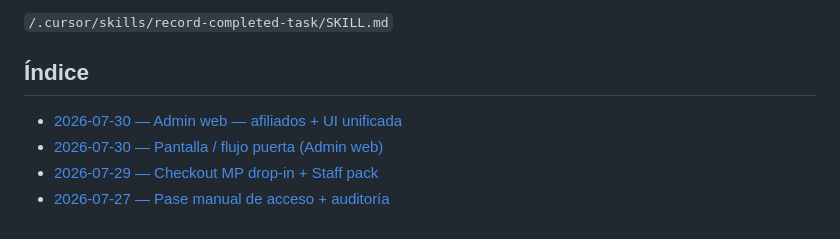
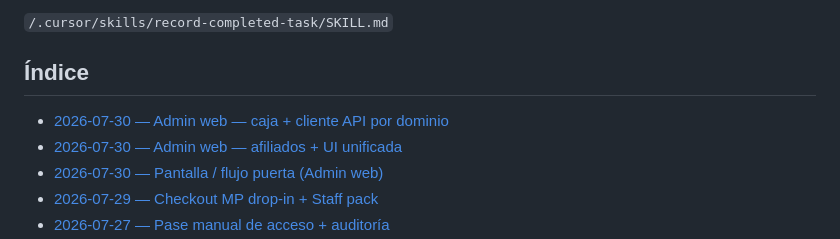
Before and after one commit to LucianoMocchegiani/gym-bro, a Markdown page: docs/tareas-terminadas/README.md, the part around the change. GitHub-like rendering.

Commit message:
docs: record admin cash register UI task

```diff
--- a/docs/tareas-terminadas/README.md
+++ b/docs/tareas-terminadas/README.md
@@ -16,6 +16,7 @@ La creación de registros sigue la skill:
 
 ## Índice
 
+- [2026-07-30 — Admin web — caja + cliente API por dominio](./2026-07-30-admin-caja-api-client.md)
 - [2026-07-30 — Admin web — afiliados + UI unificada](./2026-07-30-admin-afiliados-ui.md)
 - [2026-07-30 — Pantalla / flujo puerta (Admin web)](./2026-07-30-flujo-puerta-admin-web.md)
 - [2026-07-29 — Checkout MP drop-in + Staff pack](./2026-07-29-checkout-mp-drop-in.md)
```
Also changed, not shown: docs/tareas-terminadas/2026-07-30-admin-caja-api-client.md (added, +26 -0 lines).
